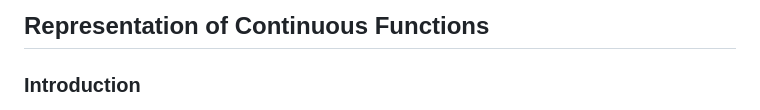
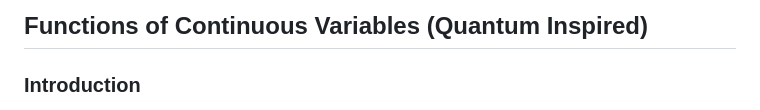
Before and after one commit to TensorNetwork/tensornetwork.org, a Markdown page: src/functions/index.md, the part around the change. GitHub-like rendering.

Commit message:
Change functions section name

```diff
--- a/src/functions/index.md
+++ b/src/functions/index.md
@@ -1,5 +1,5 @@
 
-## Representation of Continuous Functions
+## Functions of Continuous Variables (Quantum Inspired)
 
 ### Introduction
 
```
Also changed, not shown: 1 other file.
